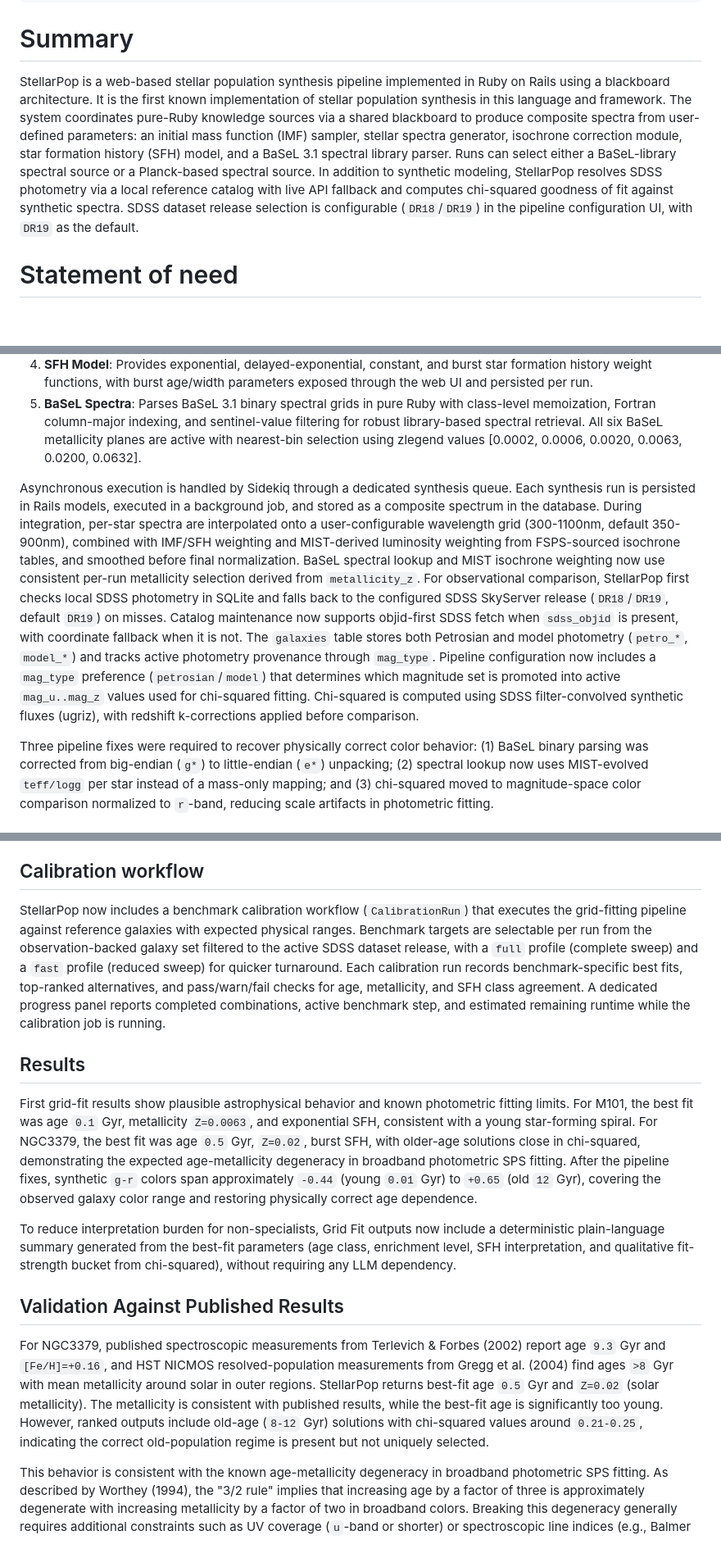
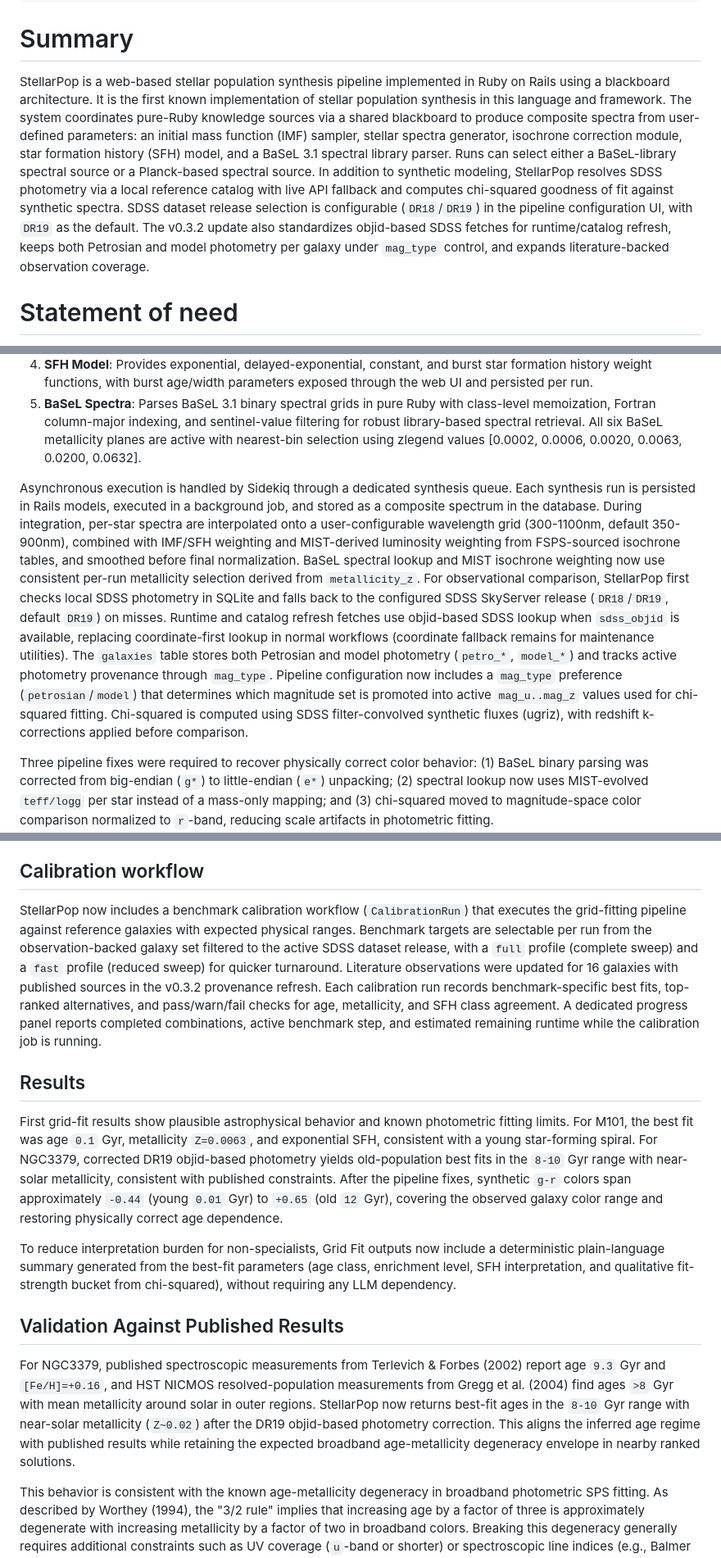
Before and after one commit to unixneo/stellar_pop, a Markdown page: paper.md, 3 parts joined by grey strips. Shown at 82% size. Drawn GitHub-style; blank space fills up the shorter version.

```diff
--- a/paper.md
+++ b/paper.md
@@ -19,7 +19,7 @@ bibliography: paper.bib
 
 # Summary
 
-StellarPop is a web-based stellar population synthesis pipeline implemented in Ruby on Rails using a blackboard architecture. It is the first known implementation of stellar population synthesis in this language and framework. The system coordinates pure-Ruby knowledge sources via a shared blackboard to produce composite spectra from user-defined parameters: an initial mass function (IMF) sampler, stellar spectra generator, isochrone correction module, star formation history (SFH) model, and a BaSeL 3.1 spectral library parser. Runs can select either a BaSeL-library spectral source or a Planck-based spectral source. In addition to synthetic modeling, StellarPop resolves SDSS photometry via a local reference catalog with live API fallback and computes chi-squared goodness of fit against synthetic spectra. SDSS dataset release selection is configurable (`DR18`/`DR19`) in the pipeline configuration UI, with `DR19` as the default.
+StellarPop is a web-based stellar population synthesis pipeline implemented in Ruby on Rails using a blackboard architecture. It is the first known implementation of stellar population synthesis in this language and framework. The system coordinates pure-Ruby knowledge sources via a shared blackboard to produce composite spectra from user-defined parameters: an initial mass function (IMF) sampler, stellar spectra generator, isochrone correction module, star formation history (SFH) model, and a BaSeL 3.1 spectral library parser. Runs can select either a BaSeL-library spectral source or a Planck-based spectral source. In addition to synthetic modeling, StellarPop resolves SDSS photometry via a local reference catalog with live API fallback and computes chi-squared goodness of fit against synthetic spectra. SDSS dataset release selection is configurable (`DR18`/`DR19`) in the pipeline configuration UI, with `DR19` as the default. The v0.3.2 update also standardizes objid-based SDSS fetches for runtime/catalog refresh, keeps both Petrosian and model photometry per galaxy under `mag_type` control, and expands literature-backed observation coverage.
 
 # Statement of need
 
@@ -37,7 +37,7 @@ The pipeline is organized around knowledge sources:
 4. **SFH Model**: Provides exponential, delayed-exponential, constant, and burst star formation history weight functions, with burst age/width parameters exposed through the web UI and persisted per run.
 5. **BaSeL Spectra**: Parses BaSeL 3.1 binary spectral grids in pure Ruby with class-level memoization, Fortran column-major indexing, and sentinel-value filtering for robust library-based spectral retrieval. All six BaSeL metallicity planes are active with nearest-bin selection using zlegend values [0.0002, 0.0006, 0.0020, 0.0063, 0.0200, 0.0632].
 
-Asynchronous execution is handled by Sidekiq through a dedicated synthesis queue. Each synthesis run is persisted in Rails models, executed in a background job, and stored as a composite spectrum in the database. During integration, per-star spectra are interpolated onto a user-configurable wavelength grid (300-1100nm, default 350-900nm), combined with IMF/SFH weighting and MIST-derived luminosity weighting from FSPS-sourced isochrone tables, and smoothed before final normalization. BaSeL spectral lookup and MIST isochrone weighting now use consistent per-run metallicity selection derived from `metallicity_z`. For observational comparison, StellarPop first checks local SDSS photometry in SQLite and falls back to the configured SDSS SkyServer release (`DR18`/`DR19`, default `DR19`) on misses. Catalog maintenance now supports objid-first SDSS fetch when `sdss_objid` is present, with coordinate fallback when it is not. The `galaxies` table stores both Petrosian and model photometry (`petro_*`, `model_*`) and tracks active photometry provenance through `mag_type`. Pipeline configuration now includes a `mag_type` preference (`petrosian`/`model`) that determines which magnitude set is promoted into active `mag_u..mag_z` values used for chi-squared fitting. Chi-squared is computed using SDSS filter-convolved synthetic fluxes (ugriz), with redshift k-corrections applied before comparison.
+Asynchronous execution is handled by Sidekiq through a dedicated synthesis queue. Each synthesis run is persisted in Rails models, executed in a background job, and stored as a composite spectrum in the database. During integration, per-star spectra are interpolated onto a user-configurable wavelength grid (300-1100nm, default 350-900nm), combined with IMF/SFH weighting and MIST-derived luminosity weighting from FSPS-sourced isochrone tables, and smoothed before final normalization. BaSeL spectral lookup and MIST isochrone weighting now use consistent per-run metallicity selection derived from `metallicity_z`. For observational comparison, StellarPop first checks local SDSS photometry in SQLite and falls back to the configured SDSS SkyServer release (`DR18`/`DR19`, default `DR19`) on misses. Runtime and catalog refresh fetches use objid-based SDSS lookup when `sdss_objid` is available, replacing coordinate-first lookup in normal workflows (coordinate fallback remains for maintenance utilities). The `galaxies` table stores both Petrosian and model photometry (`petro_*`, `model_*`) and tracks active photometry provenance through `mag_type`. Pipeline configuration now includes a `mag_type` preference (`petrosian`/`model`) that determines which magnitude set is promoted into active `mag_u..mag_z` values used for chi-squared fitting. Chi-squared is computed using SDSS filter-convolved synthetic fluxes (ugriz), with redshift k-corrections applied before comparison.
 
 Three pipeline fixes were required to recover physically correct color behavior: (1) BaSeL binary parsing was corrected from big-endian (`g*`) to little-endian (`e*`) unpacking; (2) spectral lookup now uses MIST-evolved `teff/logg` per star instead of a mass-only mapping; and (3) chi-squared moved to magnitude-space color comparison normalized to `r`-band, reducing scale artifacts in photometric fitting.
 
@@ -49,17 +49,17 @@ StellarPop includes a parameter-grid sweep workflow over 1050 model combinations
 
 ## Calibration workflow
 
-StellarPop now includes a benchmark calibration workflow (`CalibrationRun`) that executes the grid-fitting pipeline against reference galaxies with expected physical ranges. Benchmark targets are selectable per run from the observation-backed galaxy set filtered to the active SDSS dataset release, with a `full` profile (complete sweep) and a `fast` profile (reduced sweep) for quicker turnaround. Each calibration run records benchmark-specific best fits, top-ranked alternatives, and pass/warn/fail checks for age, metallicity, and SFH class agreement. A dedicated progress panel reports completed combinations, active benchmark step, and estimated remaining runtime while the calibration job is running.
+StellarPop now includes a benchmark calibration workflow (`CalibrationRun`) that executes the grid-fitting pipeline against reference galaxies with expected physical ranges. Benchmark targets are selectable per run from the observation-backed galaxy set filtered to the active SDSS dataset release, with a `full` profile (complete sweep) and a `fast` profile (reduced sweep) for quicker turnaround. Literature observations were updated for 16 galaxies with published sources in the v0.3.2 provenance refresh. Each calibration run records benchmark-specific best fits, top-ranked alternatives, and pass/warn/fail checks for age, metallicity, and SFH class agreement. A dedicated progress panel reports completed combinations, active benchmark step, and estimated remaining runtime while the calibration job is running.
 
 ## Results
 
-First grid-fit results show plausible astrophysical behavior and known photometric fitting limits. For M101, the best fit was age `0.1` Gyr, metallicity `Z=0.0063`, and exponential SFH, consistent with a young star-forming spiral. For NGC3379, the best fit was age `0.5` Gyr, `Z=0.02`, burst SFH, with older-age solutions close in chi-squared, demonstrating the expected age-metallicity degeneracy in broadband photometric SPS fitting. After the pipeline fixes, synthetic `g-r` colors span approximately `-0.44` (young `0.01` Gyr) to `+0.65` (old `12` Gyr), covering the observed galaxy color range and restoring physically correct age dependence.
+First grid-fit results show plausible astrophysical behavior and known photometric fitting limits. For M101, the best fit was age `0.1` Gyr, metallicity `Z=0.0063`, and exponential SFH, consistent with a young star-forming spiral. For NGC3379, corrected DR19 objid-based photometry yields old-population best fits in the `8-10` Gyr range with near-solar metallicity, consistent with published constraints. After the pipeline fixes, synthetic `g-r` colors span approximately `-0.44` (young `0.01` Gyr) to `+0.65` (old `12` Gyr), covering the observed galaxy color range and restoring physically correct age dependence.
 
 To reduce interpretation burden for non-specialists, Grid Fit outputs now include a deterministic plain-language summary generated from the best-fit parameters (age class, enrichment level, SFH interpretation, and qualitative fit-strength bucket from chi-squared), without requiring any LLM dependency.
 
 ## Validation Against Published Results
 
-For NGC3379, published spectroscopic measurements from Terlevich & Forbes (2002) report age `9.3` Gyr and `[Fe/H]=+0.16`, and HST NICMOS resolved-population measurements from Gregg et al. (2004) find ages `>8` Gyr with mean metallicity around solar in outer regions. StellarPop returns best-fit age `0.5` Gyr and `Z=0.02` (solar metallicity). The metallicity is consistent with published results, while the best-fit age is significantly too young. However, ranked outputs include old-age (`8-12` Gyr) solutions with chi-squared values around `0.21-0.25`, indicating the correct old-population regime is present but not uniquely selected.
+For NGC3379, published spectroscopic measurements from Terlevich & Forbes (2002) report age `9.3` Gyr and `[Fe/H]=+0.16`, and HST NICMOS resolved-population measurements from Gregg et al. (2004) find ages `>8` Gyr with mean metallicity around solar in outer regions. StellarPop now returns best-fit ages in the `8-10` Gyr range with near-solar metallicity (`Z~0.02`) after the DR19 objid-based photometry correction. This aligns the inferred age regime with published results while retaining the expected broadband age-metallicity degeneracy envelope in nearby ranked solutions.
 
 This behavior is consistent with the known age-metallicity degeneracy in broadband photometric SPS fitting. As described by Worthey (1994), the "3/2 rule" implies that increasing age by a factor of three is approximately degenerate with increasing metallicity by a factor of two in broadband colors. Breaking this degeneracy generally requires additional constraints such as UV coverage (`u`-band or shorter) or spectroscopic line indices (e.g., Balmer absorption), which are not fully available in ugriz-only photometric fitting. This is a fundamental limitation of the problem class rather than a StellarPop-specific artifact.
 
```
Also changed, not shown: other parts of paper.md (+1 -1 lines), README.md (+18 -5 lines), TODO.md (+11 -2 lines).
